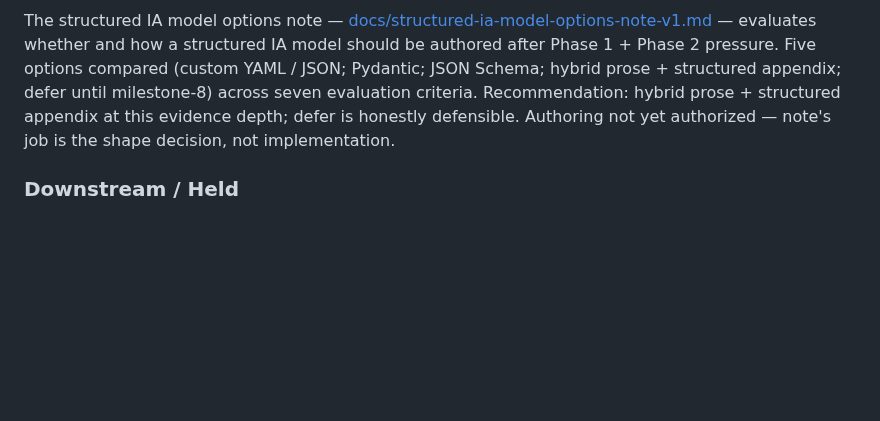
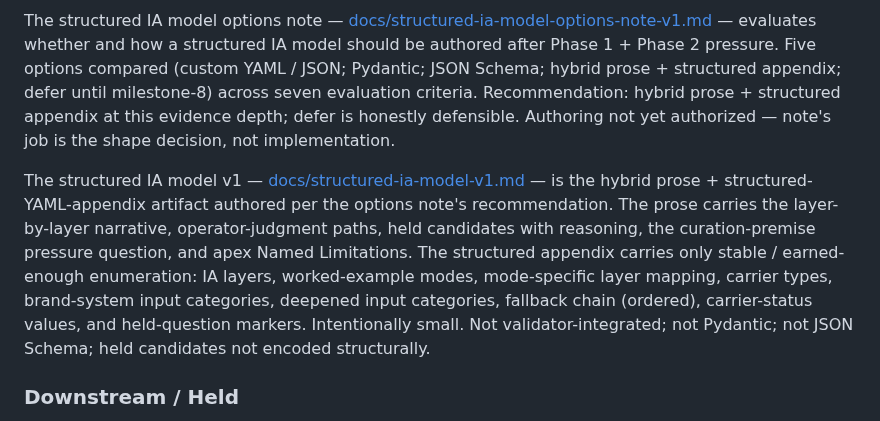
Before and after one commit to apexSolarKiss/asset-pipeline-ASK, a Markdown page: docs/index.md, the part around the change. Drawn GitHub-style; blank space fills up the shorter version.

```diff
--- a/docs/index.md
+++ b/docs/index.md
@@ -320,6 +320,8 @@ The first Phase 2 fallback-pressure artifact — [docs/brand-discovery-sparse-ar
 
 The structured IA model options note — [docs/structured-ia-model-options-note-v1.md](structured-ia-model-options-note-v1.md) — evaluates whether and how a structured IA model should be authored after Phase 1 + Phase 2 pressure. Five options compared (custom YAML / JSON; Pydantic; JSON Schema; hybrid prose + structured appendix; defer until milestone-8) across seven evaluation criteria. Recommendation: hybrid prose + structured appendix at this evidence depth; defer is honestly defensible. Authoring not yet authorized — note's job is the shape decision, not implementation.
 
+The structured IA model v1 — [docs/structured-ia-model-v1.md](structured-ia-model-v1.md) — is the hybrid prose + structured-YAML-appendix artifact authored per the options note's recommendation. The prose carries the layer-by-layer narrative, operator-judgment paths, held candidates with reasoning, the curation-premise pressure question, and apex Named Limitations. The structured appendix carries only stable / earned-enough enumeration: IA layers, worked-example modes, mode-specific layer mapping, carrier types, brand-system input categories, deepened input categories, fallback chain (ordered), carrier-status values, and held-question markers. Intentionally small. Not validator-integrated; not Pydantic; not JSON Schema; held candidates not encoded structurally.
+
 ### Downstream / Held
 
 - **Milestone-8** — held until Phase 2 produces sufficient material; will absorb the redirection alongside Phase 1 + Phase 2 outputs and the collection-mode operational deflation evidence.
```
Also changed, not shown: docs/structured-ia-model-v1.md (added, +255 -0 lines).
